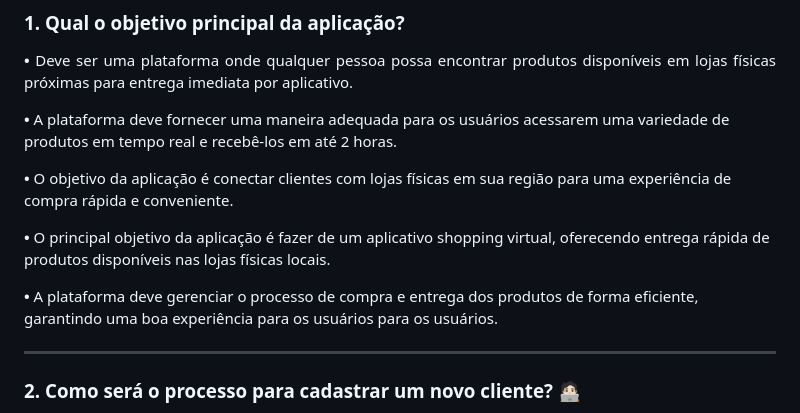
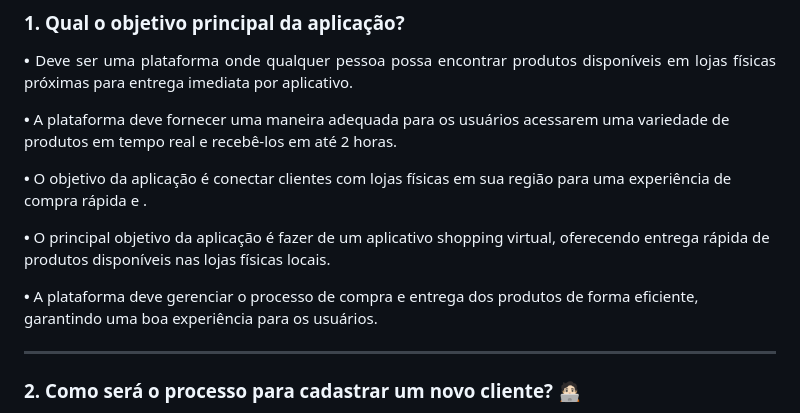
Before and after one commit to Banannahzs/2024.1_3D_MallDelivery, a Markdown page: Docs/BrainStorm.md, the part around the change. Rendered like a GitHub page.

```diff
--- a/Docs/BrainStorm.md
+++ b/Docs/BrainStorm.md
@@ -26,11 +26,11 @@ A equipe se reuniu para debater ideias gerais sobre o projeto via discord, inici
 
 <b>•</b> A plataforma deve fornecer uma maneira adequada para os usuários acessarem uma variedade de produtos em tempo real e recebê-los em até 2 horas.
 
-<b>•</b> O objetivo da aplicação é conectar clientes com lojas físicas em sua região para uma experiência de compra rápida e conveniente.
+<b>•</b> O objetivo da aplicação é conectar clientes com lojas físicas em sua região para uma experiência de compra rápida e .
 
 <b>•</b> O principal objetivo da aplicação é fazer de um aplicativo shopping virtual, oferecendo entrega rápida de produtos disponíveis nas lojas físicas locais.
 
-<b>•</b> A plataforma deve gerenciar o processo de compra e entrega dos produtos de forma eficiente, garantindo uma boa experiência para os usuários para os usuários.
+<b>•</b> A plataforma deve gerenciar o processo de compra e entrega dos produtos de forma eficiente, garantindo uma boa experiência para os usuários.
 </p>
 
 ---
```
